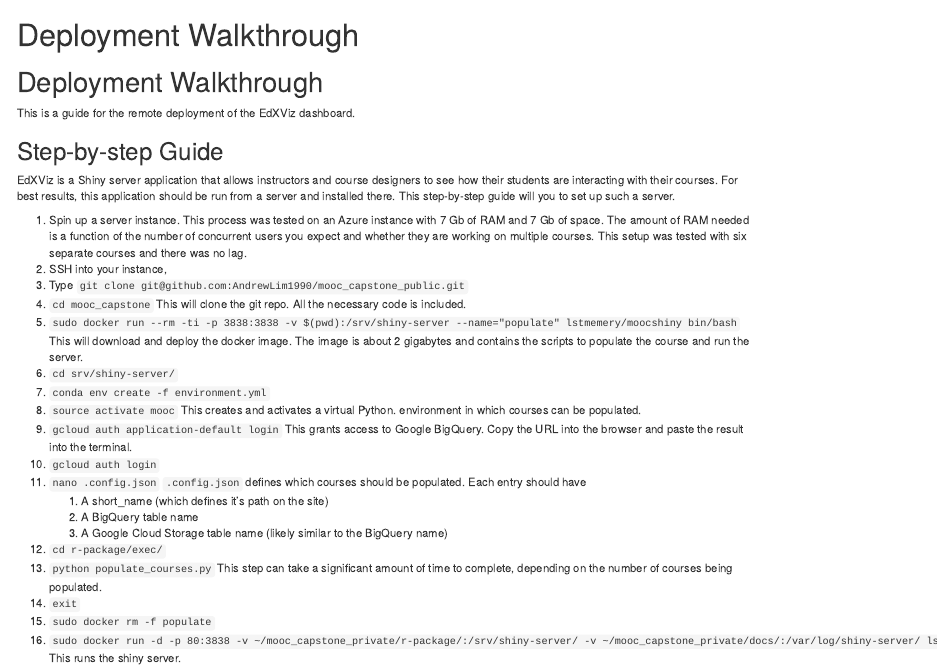
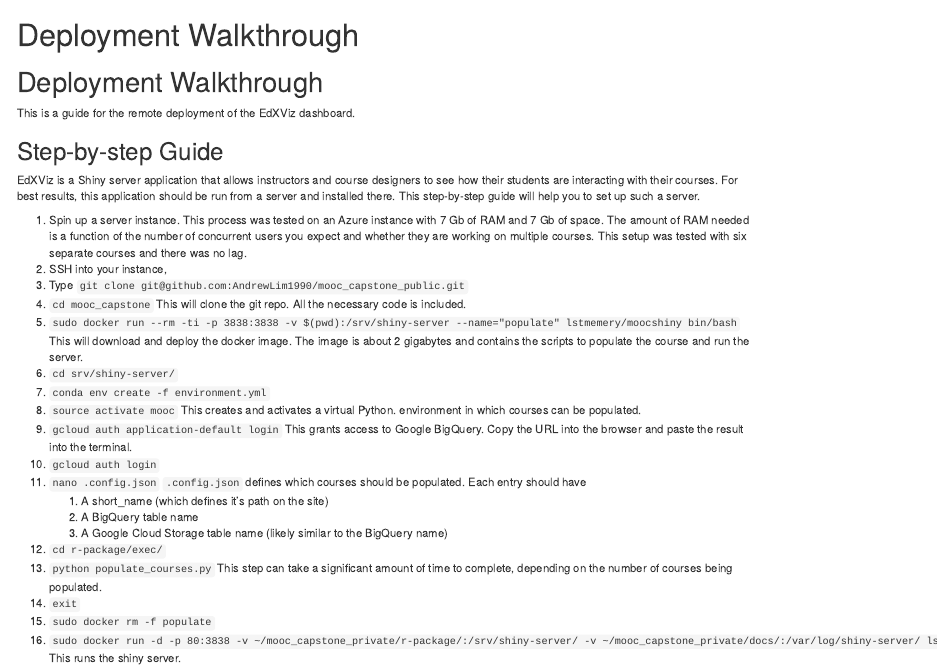
Before and after one commit to ubc/vizit2, an R Markdown document (docs/edx_viz_documentation/15-deployment_walkthrough.Rmd): the page in a window 1100 px wide, from its top. Rendered offline with R 4.5, knitr and Pandoc, with nearby package versions.

Commit message:
fixed a typo

```diff
--- a/docs/edx_viz_documentation/15-deployment_walkthrough.Rmd
+++ b/docs/edx_viz_documentation/15-deployment_walkthrough.Rmd
@@ -7,7 +7,7 @@
 This is a guide for the remote deployment of the EdXViz dashboard.
 
 ## Step-by-step Guide
-EdXViz is a Shiny server application that allows instructors and course designers to see how their students are interacting with their courses. For best results, this application should be run from a server and installed there. This step-by-step guide will you to set up such a server.
+EdXViz is a Shiny server application that allows instructors and course designers to see how their students are interacting with their courses. For best results, this application should be run from a server and installed there. This step-by-step guide will help you to set up such a server.
 
 1. Spin up a server instance.
 	This process was tested on an Azure instance with 7 Gb of RAM and 7 Gb of space. The amount of RAM needed is a function of the number of concurrent users you expect and whether they are working on multiple courses. This setup was tested with six separate courses and there was no lag.
```
